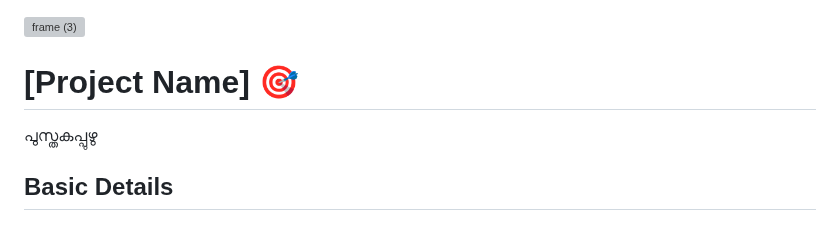
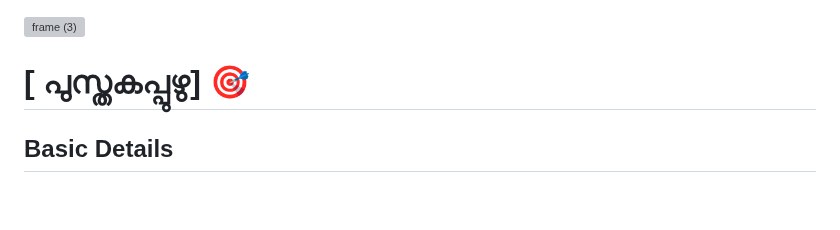
Before and after one commit to Sea25/-, a Markdown page: README.md, the part around the change. Rendered like a GitHub page; blank space fills up the shorter version; grey boxes are pictures that could not be loaded.

```diff
--- a/README.md
+++ b/README.md
@@ -1,8 +1,8 @@
 <img width="3188" height="1202" alt="frame (3)" src="https://github.com/user-attachments/assets/517ad8e9-ad22-457d-9538-a9e62d137cd7" />
 
 
-# [Project Name] 🎯
-പുസ്തകപ്പുഴു
+# [ പുസ്തകപ്പുഴു] 🎯
+
 
 ## Basic Details
 ### Team Name: [BotBusters]
```
